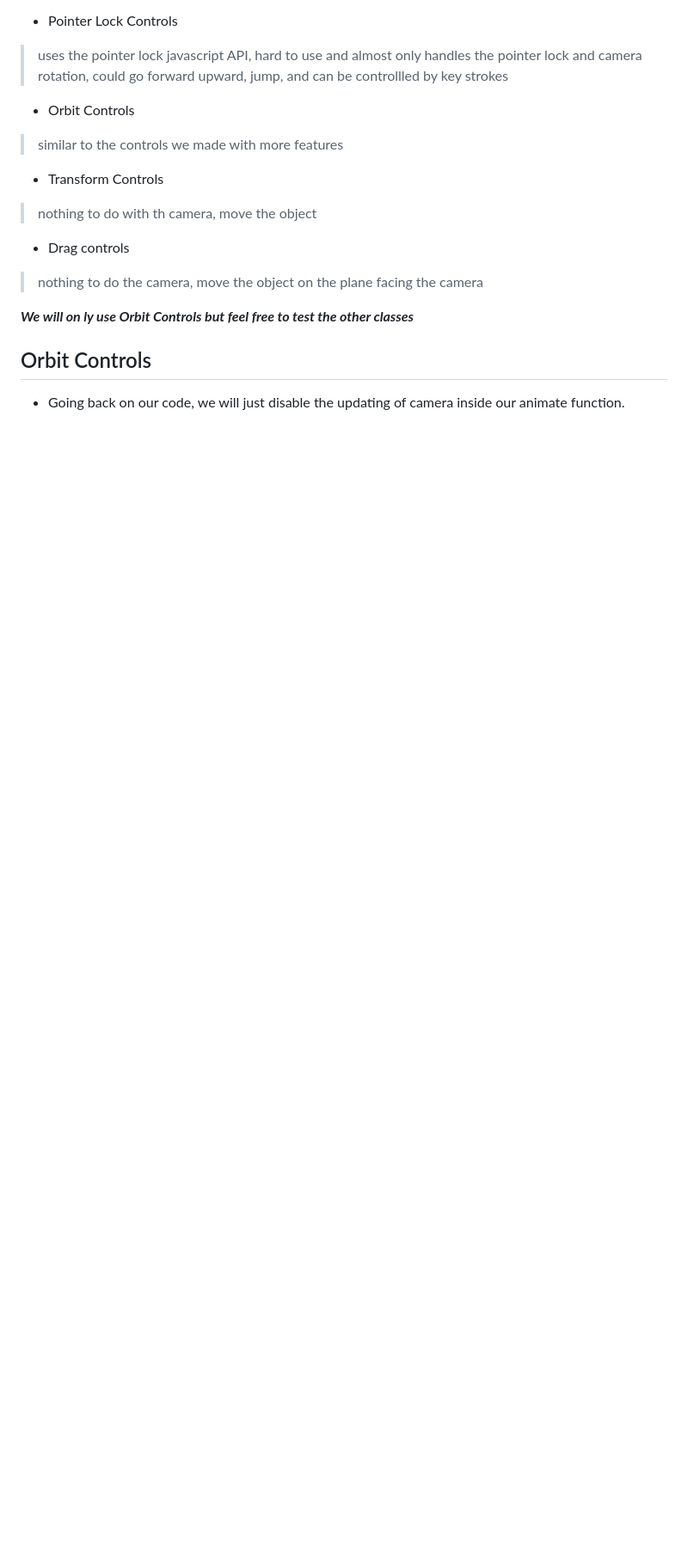
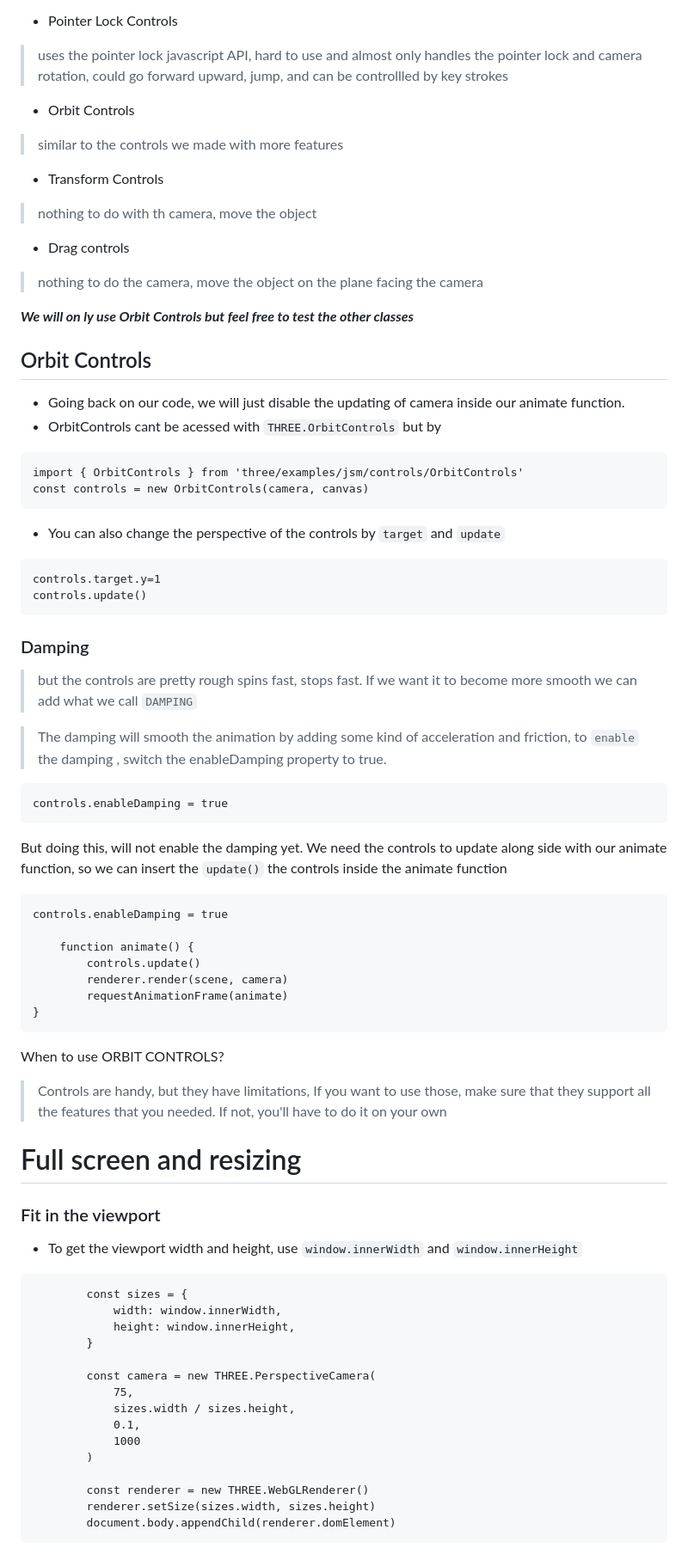
Before and after one commit to jdbbdj/vithreejourney, a Markdown page: README.md, the part around one of its changes. Shown at 86% size. GitHub-like rendering; blank space fills up the shorter version.

````diff
--- a/README.md
+++ b/README.md
@@ -951,3 +951,61 @@ function animate() {
 ## Orbit Controls
 
 - Going back on our code, we will just disable the updating of camera inside our animate function.
+- OrbitControls cant be acessed with `THREE.OrbitControls` but by
+```
+import { OrbitControls } from 'three/examples/jsm/controls/OrbitControls'
+const controls = new OrbitControls(camera, canvas)
+```
+- You can also change the perspective of the controls by `target` and `update`
+```
+controls.target.y=1
+controls.update()
+```
+
+
+### Damping
+> but the controls are pretty rough spins fast, stops fast. If we want it to become more smooth we can add what we call `DAMPING`
+
+>The damping will smooth the animation by adding some kind of acceleration and friction, to `enable` the damping , switch the enableDamping property to true.
+
+```
+controls.enableDamping = true
+```
+ But doing this, will not enable the damping yet. We need the controls to update along side with our animate function, so we can insert the `update()` the controls inside the animate function
+```
+controls.enableDamping = true
+
+	function animate() {
+		controls.update()
+		renderer.render(scene, camera)
+		requestAnimationFrame(animate)
+}
+```
+
+When to use ORBIT CONTROLS?
+>Controls are handy, but they have limitations, If you want to use those, make sure that they support all the features that you needed. If not, you'll have to do it on your own
+
+
+
+# Full screen and resizing
+
+### Fit in the viewport
+- To get the viewport width and height, use `window.innerWidth` and `window.innerHeight`
+```
+        const sizes = {
+            width: window.innerWidth,
+            height: window.innerHeight,
+        }
+
+        const camera = new THREE.PerspectiveCamera(
+            75,
+            sizes.width / sizes.height,
+            0.1,
+            1000
+        )
+
+        const renderer = new THREE.WebGLRenderer()
+        renderer.setSize(sizes.width, sizes.height)
+        document.body.appendChild(renderer.domElement)
+```
+
````
Also changed, not shown: other parts of README.md (+61 -0 lines).
